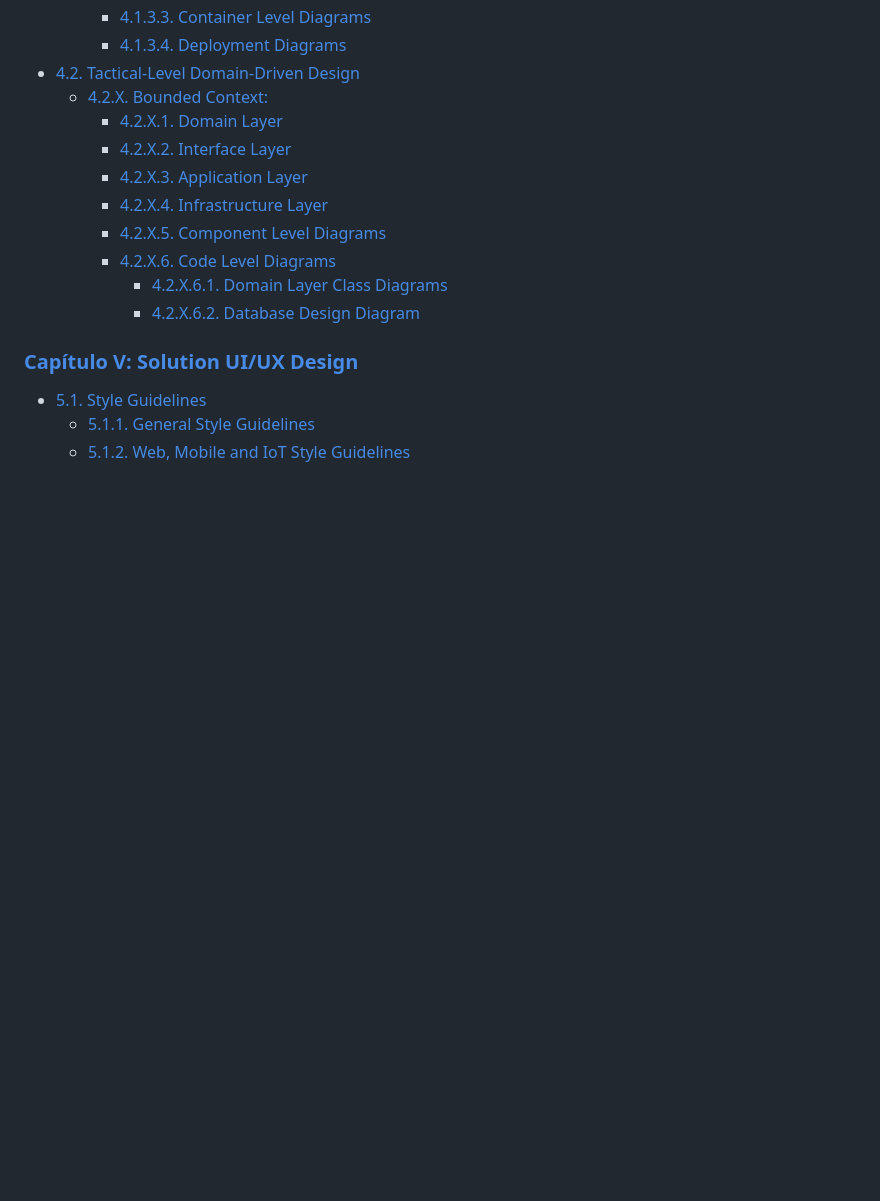
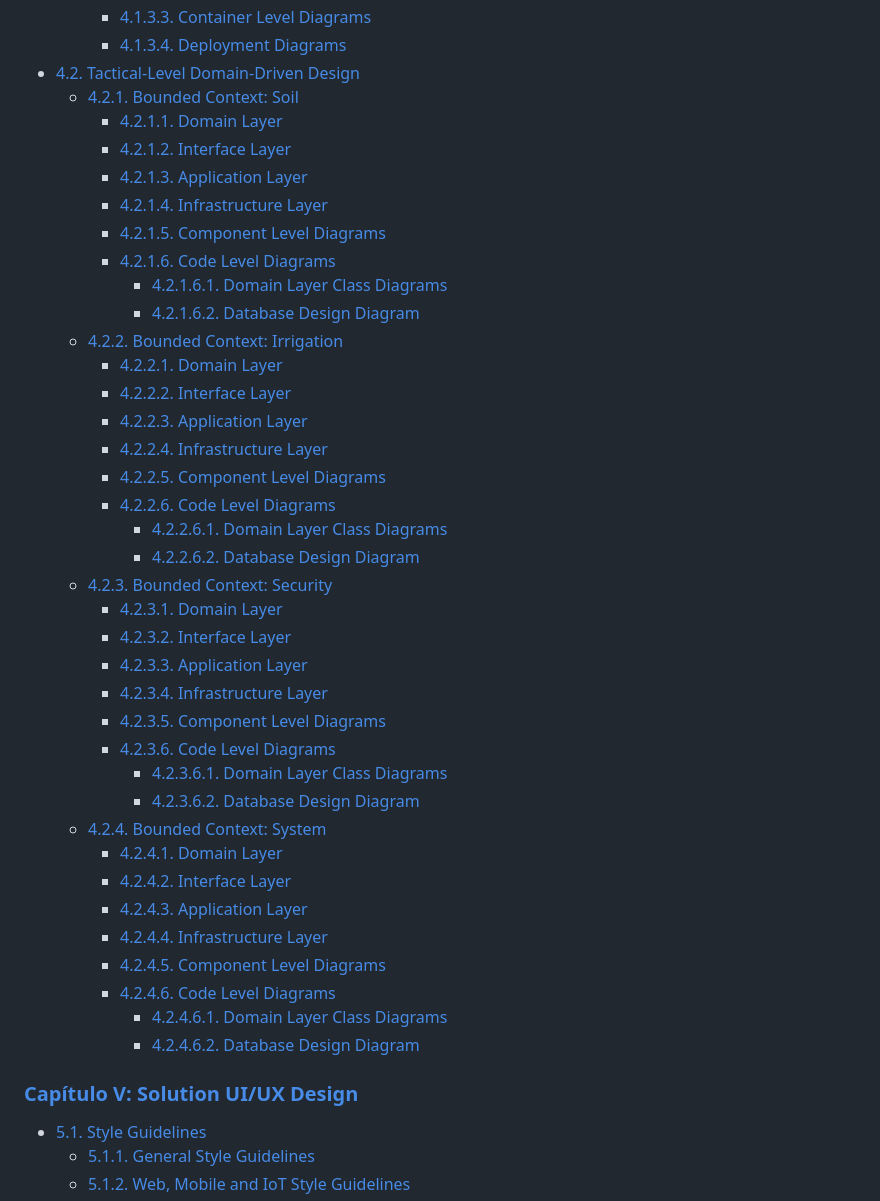
Before and after one commit to iot-solutions64/report, a Markdown page: README.md, the part around the change. GitHub-like rendering; blank space fills up the shorter version.

Commit message:
docs: add missing titles for content table

```diff
--- a/README.md
+++ b/README.md
@@ -209,15 +209,42 @@ TBD
     - [4.1.3.3. Container Level Diagrams](#4133-container-level-diagrams)
     - [4.1.3.4. Deployment Diagrams](#4134-deployment-diagrams)
 - [4.2. Tactical-Level Domain-Driven Design](#42-tactical-level-domain-driven-design)
-  - [4.2.X. Bounded Context: <Bounded Context Name>](#42x-bounded-context-bounded-context-name)
-    - [4.2.X.1. Domain Layer](#42x1-domain-layer)
-    - [4.2.X.2. Interface Layer](#42x2-interface-layer)
-    - [4.2.X.3. Application Layer](#42x3-application-layer)
-    - [4.2.X.4. Infrastructure Layer](#42x4-infrastructure-layer)
-    - [4.2.X.5. Component Level Diagrams](#42x5-component-level-diagrams)
-    - [4.2.X.6. Code Level Diagrams](#42x6-code-level-diagrams)
-      - [4.2.X.6.1. Domain Layer Class Diagrams](#42x61-domain-layer-class-diagrams)
-      - [4.2.X.6.2. Database Design Diagram](#42x62-database-design-diagram)
+  - [4.2.1. Bounded Context: Soil](#421-bounded-context-soil)
+    - [4.2.1.1. Domain Layer](#4211-domain-layer)
+    - [4.2.1.2. Interface Layer](#4212-interface-layer)
+    - [4.2.1.3. Application Layer](#4213-application-layer)
+    - [4.2.1.4. Infrastructure Layer](#4214-infrastructure-layer)
+    - [4.2.1.5. Component Level Diagrams](#4215-component-level-diagrams)
+    - [4.2.1.6. Code Level Diagrams](#4216-code-level-diagrams)
+      - [4.2.1.6.1. Domain Layer Class Diagrams](#42161-domain-layer-class-diagrams)
+      - [4.2.1.6.2. Database Design Diagram](#42162-database-design-diagram)
+  - [4.2.2. Bounded Context: Irrigation](#422-bounded-context-irrigation)
+    - [4.2.2.1. Domain Layer](#4221-domain-layer)
+    - [4.2.2.2. Interface Layer](#4222-interface-layer)
+    - [4.2.2.3. Application Layer](#4223-application-layer)
+    - [4.2.2.4. Infrastructure Layer](#4224-infrastructure-layer)
+    - [4.2.2.5. Component Level Diagrams](#4225-component-level-diagrams)
+    - [4.2.2.6. Code Level Diagrams](#4226-code-level-diagrams)
+      - [4.2.2.6.1. Domain Layer Class Diagrams](#42261-domain-layer-class-diagrams)
+      - [4.2.2.6.2. Database Design Diagram](#42262-database-design-diagram)
+  - [4.2.3. Bounded Context: Security](#423-bounded-context-security)
+    - [4.2.3.1. Domain Layer](#4231-domain-layer)
+    - [4.2.3.2. Interface Layer](#4232-interface-layer)
+    - [4.2.3.3. Application Layer](#4233-application-layer)
+    - [4.2.3.4. Infrastructure Layer](#4234-infrastructure-layer)
+    - [4.2.3.5. Component Level Diagrams](#4235-component-level-diagrams)
+    - [4.2.3.6. Code Level Diagrams](#4236-code-level-diagrams)
+      - [4.2.3.6.1. Domain Layer Class Diagrams](#42361-domain-layer-class-diagrams)
+      - [4.2.3.6.2. Database Design Diagram](#42362-database-design-diagram)
+  - [4.2.4. Bounded Context: System](#424-bounded-context-system)
+    - [4.2.4.1. Domain Layer](#4241-domain-layer)
+    - [4.2.4.2. Interface Layer](#4242-interface-layer)
+    - [4.2.4.3. Application Layer](#4243-application-layer)
+    - [4.2.4.4. Infrastructure Layer](#4244-infrastructure-layer)
+    - [4.2.4.5. Component Level Diagrams](#4245-component-level-diagrams)
+    - [4.2.4.6. Code Level Diagrams](#4246-code-level-diagrams)
+      - [4.2.4.6.1. Domain Layer Class Diagrams](#42461-domain-layer-class-diagrams)
+      - [4.2.4.6.2. Database Design Diagram](#42462-database-design-diagram)
 
 ### [Capítulo V: Solution UI/UX Design](#capítulo-v-solution-uiux-design)
 
```
